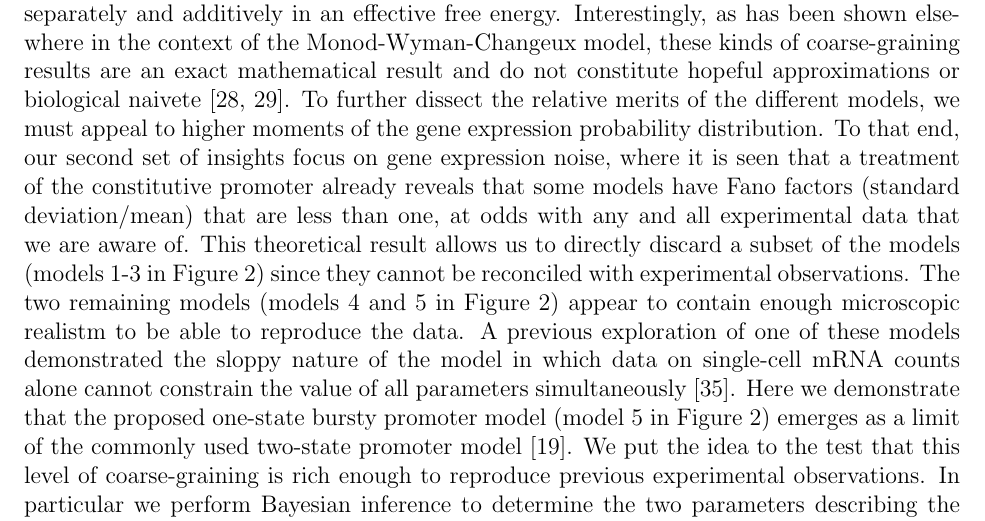
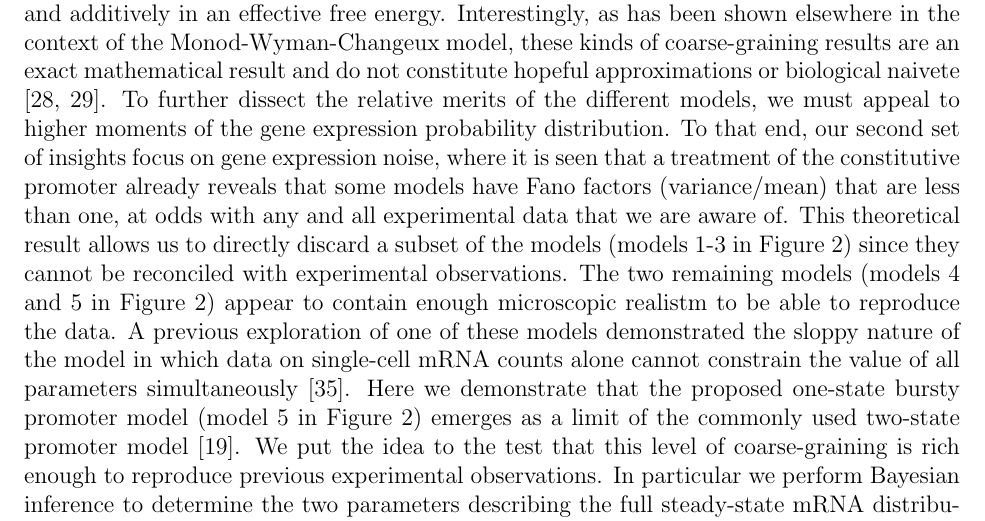
Before and after one commit to RPGroup-PBoC/bursty_transcription, a LaTeX paper (doc/bursty_transcription.tex, which reads doc/section_05_discussion.tex): part of page 33 of 61, cut so that both start at the same text. Compiled offline with pdfLaTeX.

Commit message:
fix definition of fano factor

```diff
--- a/doc/section_05_discussion.tex
+++ b/doc/section_05_discussion.tex
@@ -42,7 +42,7 @@ To further dissect the relative merits of the different models, we must appeal
 to higher moments of the gene expression probability distribution. To that end,
 our second set of insights focus on gene expression noise, where it is seen that
 a treatment of the constitutive promoter already reveals that some models have
-Fano factors (standard deviation/mean) that are less than one, at odds with
+Fano factors (variance/mean) that are less than one, at odds with
 any and all experimental data that we are aware of.
 This theoretical result allows us to directly discard a subset of the models
 (models 1-3 in Figure~\ref{fig2:constit_cartoons}) since they cannot be
```
